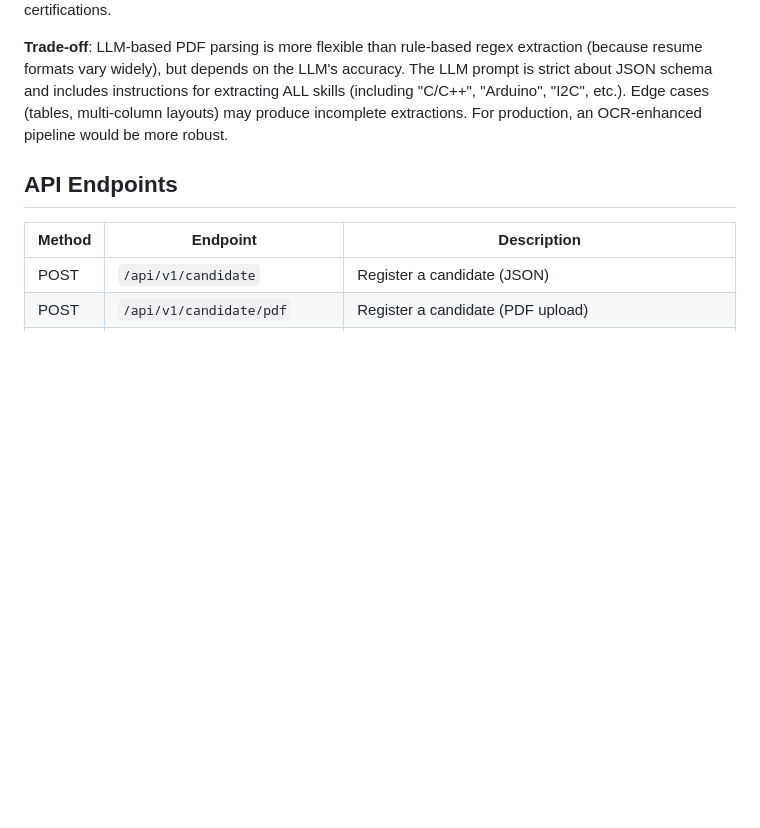
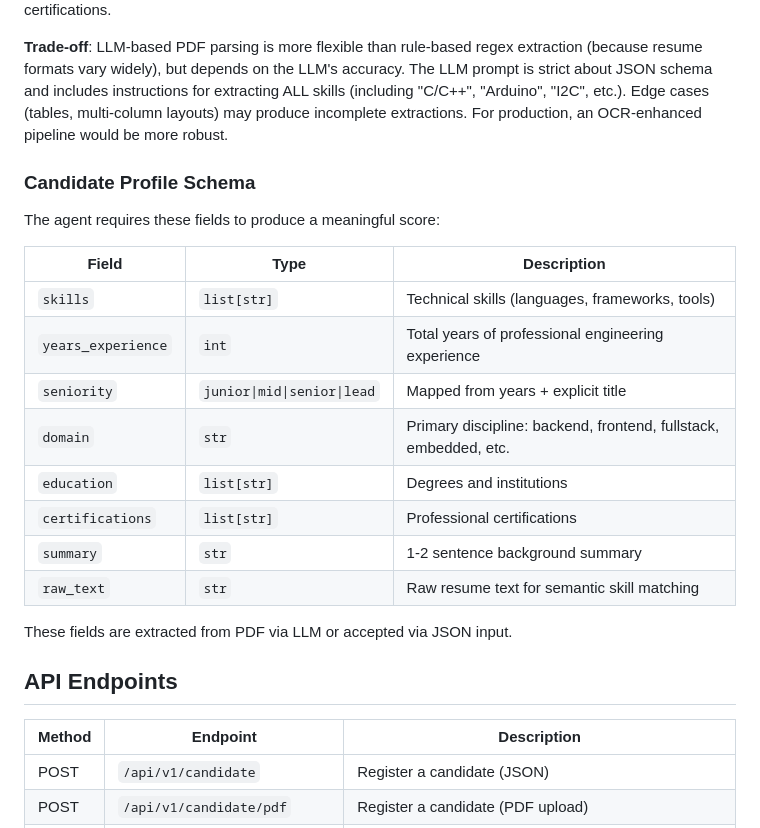
Before and after one commit to damarsimple/peygo-ai-helper, a Markdown page: README.md, the part around the change. Rendered like a GitHub page; blank space fills up the shorter version.

Commit message:
fix: address some ambiguity

```diff
--- a/README.md
+++ b/README.md
@@ -259,6 +259,23 @@ is strict about JSON schema and includes instructions for extracting ALL skills
 "C/C++", "Arduino", "I2C", etc.). Edge cases (tables, multi-column layouts) may produce
 incomplete extractions. For production, an OCR-enhanced pipeline would be more robust.
 
+### Candidate Profile Schema
+
+The agent requires these fields to produce a meaningful score:
+
+| Field | Type | Description |
+|-------|------|-------------|
+| `skills` | `list[str]` | Technical skills (languages, frameworks, tools) |
+| `years_experience` | `int` | Total years of professional engineering experience |
+| `seniority` | `junior\|mid\|senior\|lead` | Mapped from years + explicit title |
+| `domain` | `str` | Primary discipline: backend, frontend, fullstack, embedded, etc. |
+| `education` | `list[str]` | Degrees and institutions |
+| `certifications` | `list[str]` | Professional certifications |
+| `summary` | `str` | 1-2 sentence background summary |
+| `raw_text` | `str` | Raw resume text for semantic skill matching |
+
+These fields are extracted from PDF via LLM or accepted via JSON input.
+
 ## API Endpoints
 
 | Method | Endpoint | Description |
```
